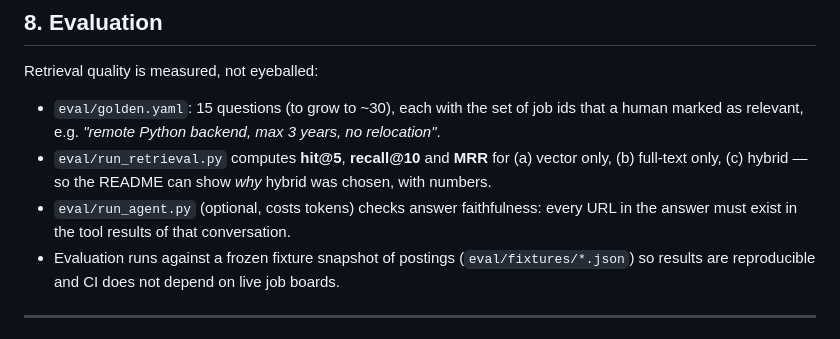
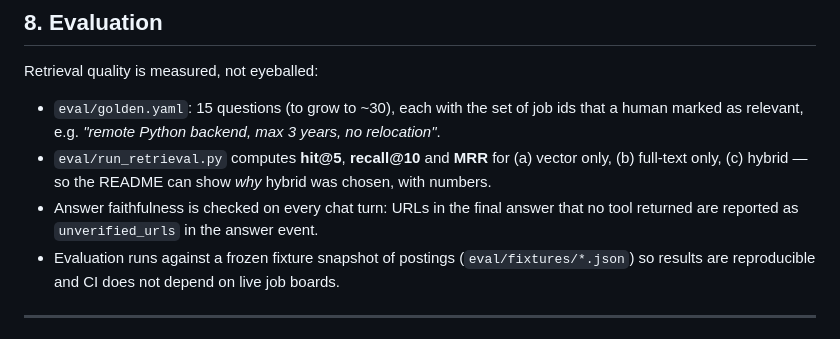
Before and after one commit to Rauden0/Projects, a Markdown page: JobMatcher/ARCHITECTURE.md, the part around the change. Drawn GitHub-style.

Commit message:
fix: stale eval note in architecture

```diff
--- a/JobMatcher/ARCHITECTURE.md
+++ b/JobMatcher/ARCHITECTURE.md
@@ -288,8 +288,8 @@ Retrieval quality is measured, not eyeballed:
 - `eval/run_retrieval.py` computes **hit@5**, **recall@10** and **MRR** for
   (a) vector only, (b) full-text only, (c) hybrid — so the README can show *why* hybrid
   was chosen, with numbers.
-- `eval/run_agent.py` (optional, costs tokens) checks answer faithfulness: every URL in the
-  answer must exist in the tool results of that conversation.
+- Answer faithfulness is checked on every chat turn: URLs in the final answer that no tool
+  returned are reported as `unverified_urls` in the answer event.
 - Evaluation runs against a frozen fixture snapshot of postings (`eval/fixtures/*.json`)
   so results are reproducible and CI does not depend on live job boards.
 
```
